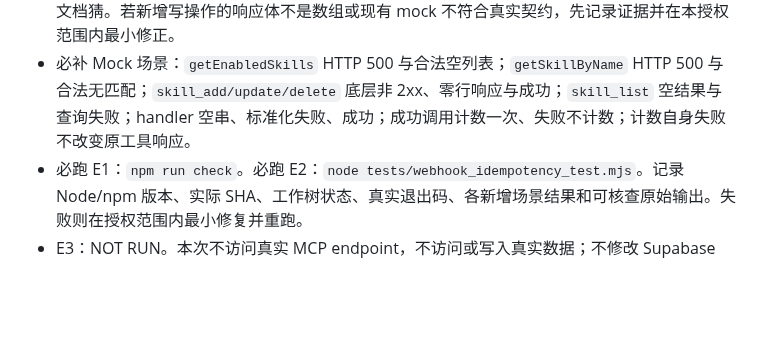
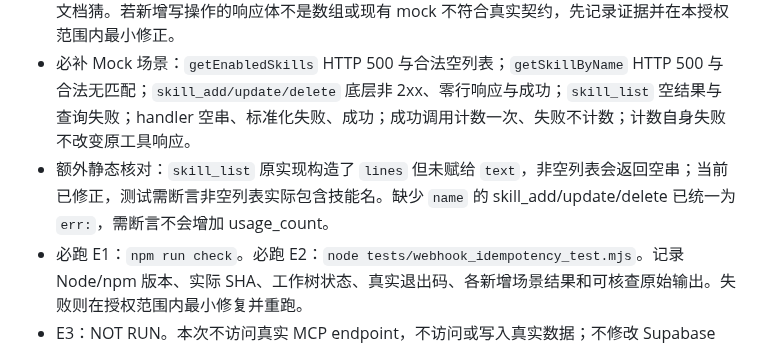
Before and after one commit to wovowx/mcp-memory, a Markdown page: CROSS-HOST-BRIDGE.md, the part around the change. Rendered like a GitHub page; blank space fills up the shorter version.

Commit message:
docs: add skill list output assertion

```diff
--- a/CROSS-HOST-BRIDGE.md
+++ b/CROSS-HOST-BRIDGE.md
@@ -62,6 +62,7 @@
 - 已改文件：`src/utils/skills.js`、`src/modules/mcp_router.js`。查询 HTTP 非 2xx 现在抛出可识别异常而不是返回 `[]`/`null`；add/update/delete 写入使用 `Prefer: return=representation`，并要求响应包含至少一条记录才报告成功；管理操作写失败返回 `err:`，查询异常由 Router 归一化为 `err:`；自动 usage_count 仅对非空且不以 `err:`、`❌`、`RELEASE_GUARD:`、`DISPATCH_GUARD_REJECT:` 开头的结果计数，计数异常不得改写原工具响应。
 - 先检查实际 diff，重点核对 PostgREST `return=representation` 响应契约和测试 mock，不要凭文档猜。若新增写操作的响应体不是数组或现有 mock 不符合真实契约，先记录证据并在本授权范围内最小修正。
 - 必补 Mock 场景：`getEnabledSkills` HTTP 500 与合法空列表；`getSkillByName` HTTP 500 与合法无匹配；`skill_add/update/delete` 底层非 2xx、零行响应与成功；`skill_list` 空结果与查询失败；handler 空串、标准化失败、成功；成功调用计数一次、失败不计数；计数自身失败不改变原工具响应。
+- 额外静态核对：`skill_list` 原实现构造了 `lines` 但未赋给 `text`，非空列表会返回空串；当前已修正，测试需断言非空列表实际包含技能名。缺少 `name` 的 skill_add/update/delete 已统一为 `err:`，需断言不会增加 usage_count。
 - 必跑 E1：`npm run check`。必跑 E2：`node tests/webhook_idempotency_test.mjs`。记录 Node/npm 版本、实际 SHA、工作树状态、真实退出码、各新增场景结果和可核查原始输出。失败则在授权范围内最小修复并重跑。
 - E3：NOT RUN。本次不访问真实 MCP endpoint，不访问或写入真实数据；不修改 Supabase schema/注册表定义，不部署、不推 main，不启动 `search_history/suggest` T0–T9。
 - 完成后在「执行结果追加区」追加带时间戳的 Operit → GPT 记录，保留历史记录不覆盖。
```
